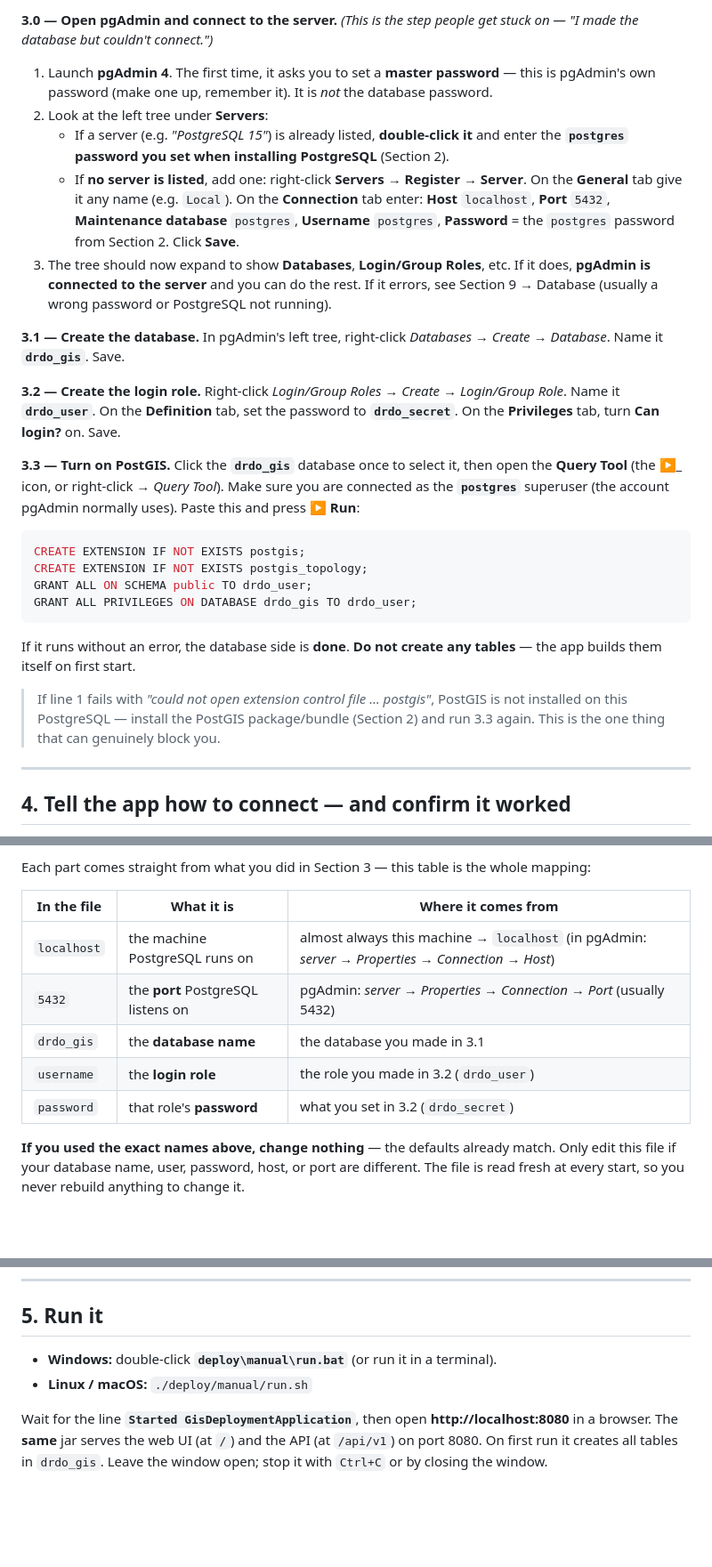
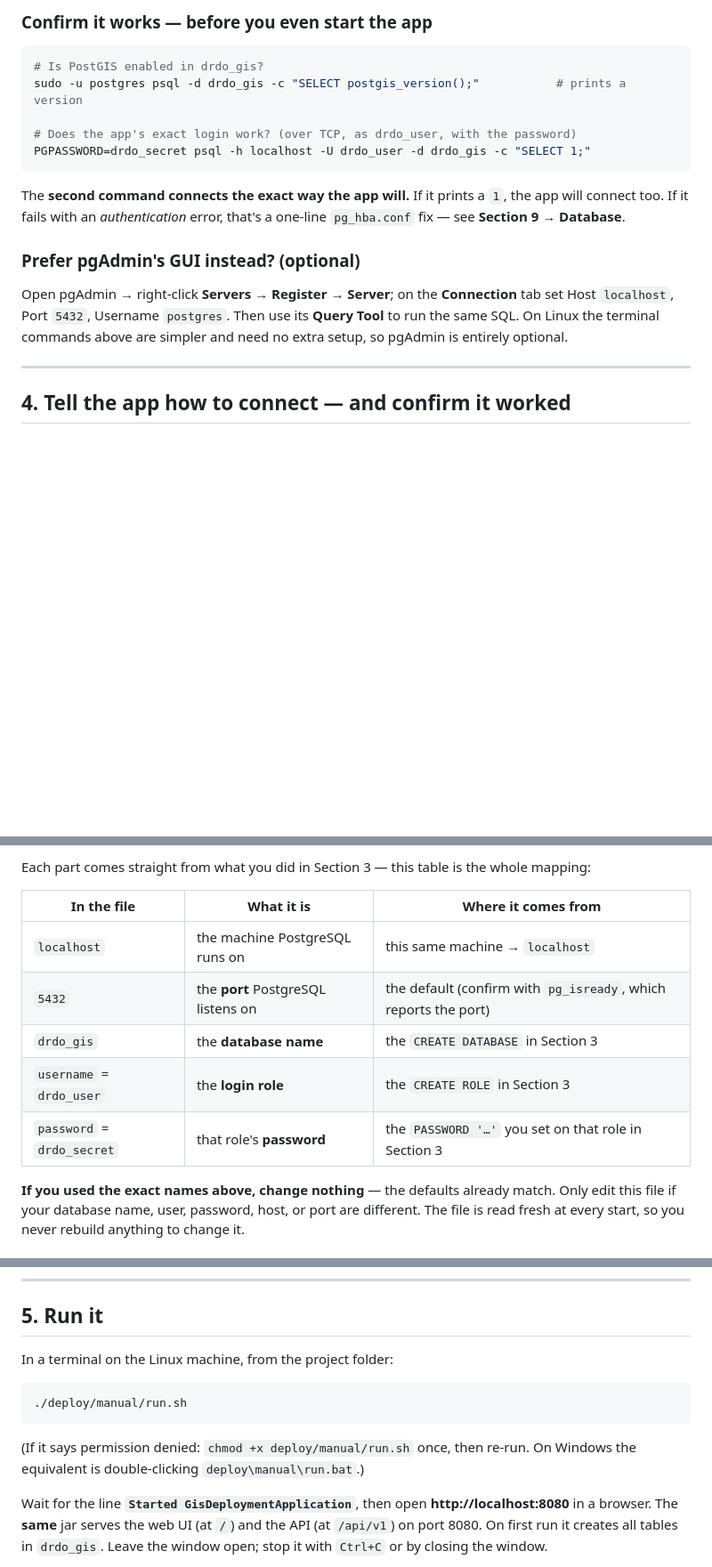
Before and after one commit to snehaa006/drdo, a Markdown page: README.md, 3 parts joined by grey strips. Shown at 89% size. Drawn GitHub-style; blank space fills up the shorter version.

````diff
--- a/README.md
+++ b/README.md
@@ -102,45 +104,21 @@ so the app knows where to connect.
 
-**3.0 — Open pgAdmin and connect to the server.** *(This is the step people get stuck
-on — "I made the database but couldn't connect.")*
+### Confirm it works — before you even start the app
+```bash
+# Is PostGIS enabled in drdo_gis?
+sudo -u postgres psql -d drdo_gis -c "SELECT postgis_version();"           # prints a version
 
-1. Launch **pgAdmin 4**. The first time, it asks you to set a **master password** —
-   this is pgAdmin's own password (make one up, remember it). It is *not* the database
-   password.
-2. Look at the left tree under **Servers**:
-   - If a server (e.g. *"PostgreSQL 15"*) is already listed, **double-click it** and
-     enter the **`postgres` password you set when installing PostgreSQL** (Section 2).
-   - If **no server is listed**, add one: right-click **Servers → Register → Server**.
-     On the **General** tab give it any name (e.g. `Local`). On the **Connection** tab
-     enter: **Host** `localhost`, **Port** `5432`, **Maintenance database** `postgres`,
-     **Username** `postgres`, **Password** = the `postgres` password from Section 2.
-     Click **Save**.
-3. The tree should now expand to show **Databases**, **Login/Group Roles**, etc. If it
-   does, **pgAdmin is connected to the server** and you can do the rest. If it errors,
-   see Section 9 → Database (usually a wrong password or PostgreSQL not running).
+# Does the app's exact login work? (over TCP, as drdo_user, with the password)
+PGPASSWORD=drdo_secret psql -h localhost -U drdo_user -d drdo_gis -c "SELECT 1;"
+```
+The **second command connects the exact way the app will.** If it prints a `1`, the app
+will connect too. If it fails with an *authentication* error, that's a one-line
+`pg_hba.conf` fix — see **Section 9 → Database**.
 
-**3.1 — Create the database.** In pgAdmin's left tree, right-click *Databases → Create
-→ Database*. Name it **`drdo_gis`**. Save.
-
-**3.2 — Create the login role.** Right-click *Login/Group Roles → Create → Login/Group
-Role*. Name it **`drdo_user`**. On the **Definition** tab, set the password to
-**`drdo_secret`**. On the **Privileges** tab, turn **Can login?** on. Save.
-
-**3.3 — Turn on PostGIS.** Click the **`drdo_gis`** database once to select it, then
-open the **Query Tool** (the ▶_ icon, or right-click → *Query Tool*). Make sure you are
-connected as the **`postgres`** superuser (the account pgAdmin normally uses). Paste
-this and press **▶ Run**:
-```sql
-CREATE EXTENSION IF NOT EXISTS postgis;
-CREATE EXTENSION IF NOT EXISTS postgis_topology;
-GRANT ALL ON SCHEMA public TO drdo_user;
-GRANT ALL PRIVILEGES ON DATABASE drdo_gis TO drdo_user;
-```
-If it runs without an error, the database side is **done**. **Do not create any
-tables** — the app builds them itself on first start.
-
-> If line 1 fails with *"could not open extension control file … postgis"*, PostGIS
-> is not installed on this PostgreSQL — install the PostGIS package/bundle (Section 2)
-> and run 3.3 again. This is the one thing that can genuinely block you.
+### Prefer pgAdmin's GUI instead? (optional)
+Open pgAdmin → right-click **Servers → Register → Server**; on the **Connection** tab
+set Host `localhost`, Port `5432`, Username `postgres`. Then use its **Query Tool** to
+run the same SQL. On Linux the terminal commands above are simpler and need no extra
+setup, so pgAdmin is entirely optional.
 
 ---
 
@@ -159,11 +137,11 @@ mapping:
 
 | In the file | What it is | Where it comes from |
 |---|---|---|
-| `localhost` | the machine PostgreSQL runs on | almost always this machine → `localhost` (in pgAdmin: *server → Properties → Connection → Host*) |
-| `5432` | the **port** PostgreSQL listens on | pgAdmin: *server → Properties → Connection → Port* (usually 5432) |
-| `drdo_gis` | the **database name** | the database you made in 3.1 |
-| `username` | the **login role** | the role you made in 3.2 (`drdo_user`) |
-| `password` | that role's **password** | what you set in 3.2 (`drdo_secret`) |
+| `localhost` | the machine PostgreSQL runs on | this same machine → `localhost` |
+| `5432` | the **port** PostgreSQL listens on | the default (confirm with `pg_isready`, which reports the port) |
+| `drdo_gis` | the **database name** | the `CREATE DATABASE` in Section 3 |
+| `username` = `drdo_user` | the **login role** | the `CREATE ROLE` in Section 3 |
+| `password` = `drdo_secret` | that role's **password** | the `PASSWORD '…'` you set on that role in Section 3 |
 
 **If you used the exact names above, change nothing** — the defaults already match.
 Only edit this file if your database name, user, password, host, or port are different.
@@ -191,8 +169,12 @@ connection is correct.** There's nothing else to wire up.
 
 ## 5. Run it
 
-- **Windows:** double-click **`deploy\manual\run.bat`** (or run it in a terminal).
-- **Linux / macOS:** `./deploy/manual/run.sh`
+In a terminal on the Linux machine, from the project folder:
+```bash
+./deploy/manual/run.sh
+```
+(If it says permission denied: `chmod +x deploy/manual/run.sh` once, then re-run.
+On Windows the equivalent is double-clicking `deploy\manual\run.bat`.)
 
 Wait for the line **`Started GisDeploymentApplication`**, then open
 **http://localhost:8080** in a browser. The **same** jar serves the web UI (at `/`) and
````
Also changed, not shown: other parts of README.md (+62 -60 lines).
